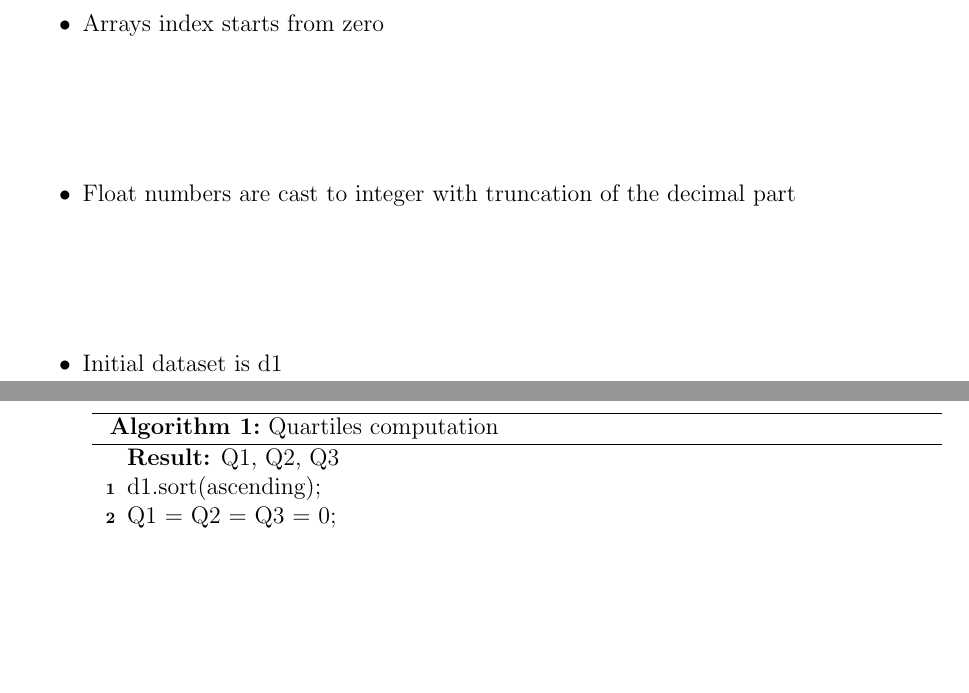
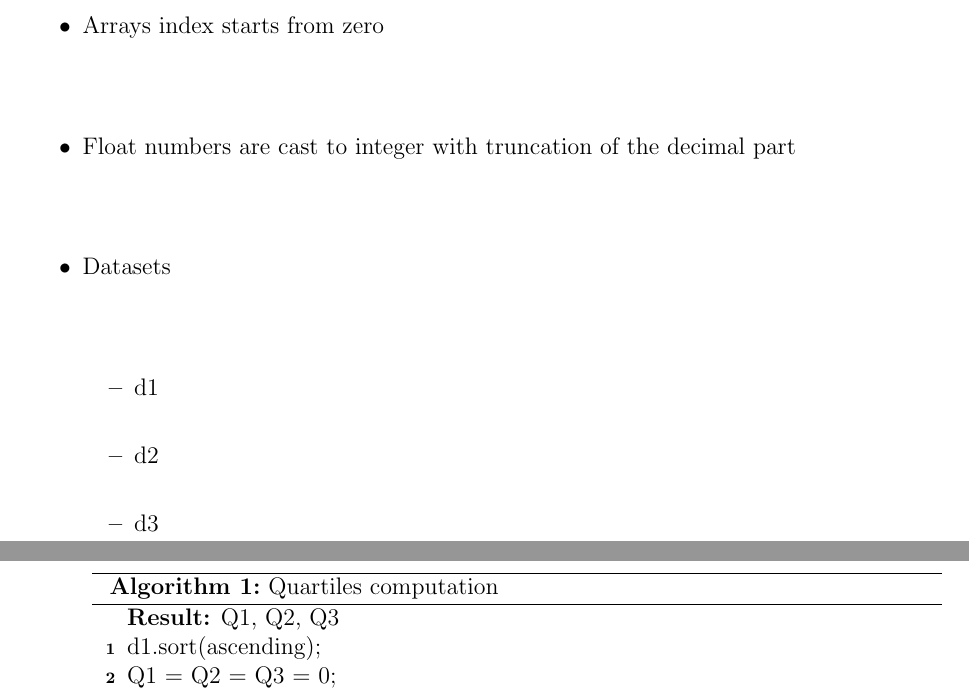
Before and after one commit to bertox94/Master-Thesis, a LaTeX thesis (main.tex): two parts of pages 7 and 8 of 36, joined at a grey line, cut so that both start at the same text, the shorter picture padded with empty space. Compiled offline with pdfLaTeX.

Commit message:
Updates from Overleaf

```diff
--- a/main.tex
+++ b/main.tex
@@ -86,7 +86,12 @@ This method, whose name is InterQuartile Range method, is based, as the name sug
 \begin{itemize}
     \item Arrays index starts from zero
     \item Float numbers are cast to integer with truncation of the decimal part
-    \item Initial dataset is d1
+    \item Datasets
+    \begin{itemize}
+        \item d1
+        \item d2
+        \item d3
+    \end{itemize}
 \end{itemize}
 
 \begin{algorithm}[H]
```
